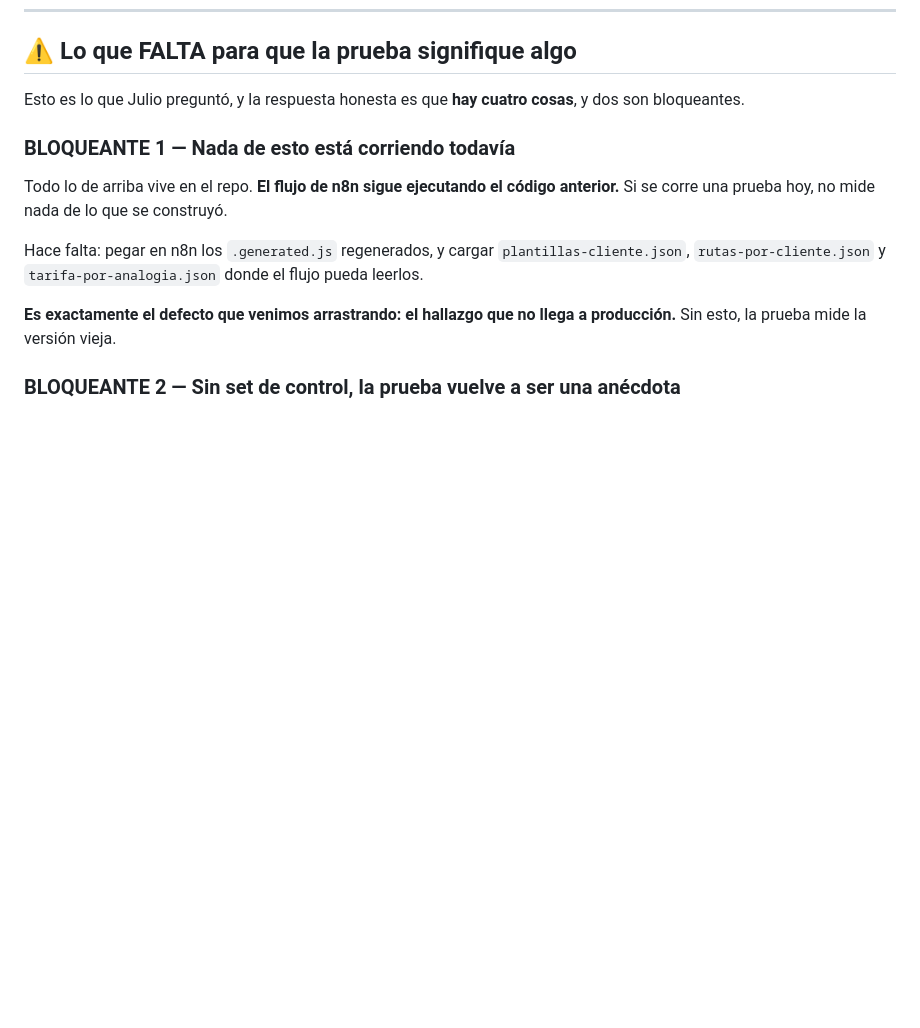
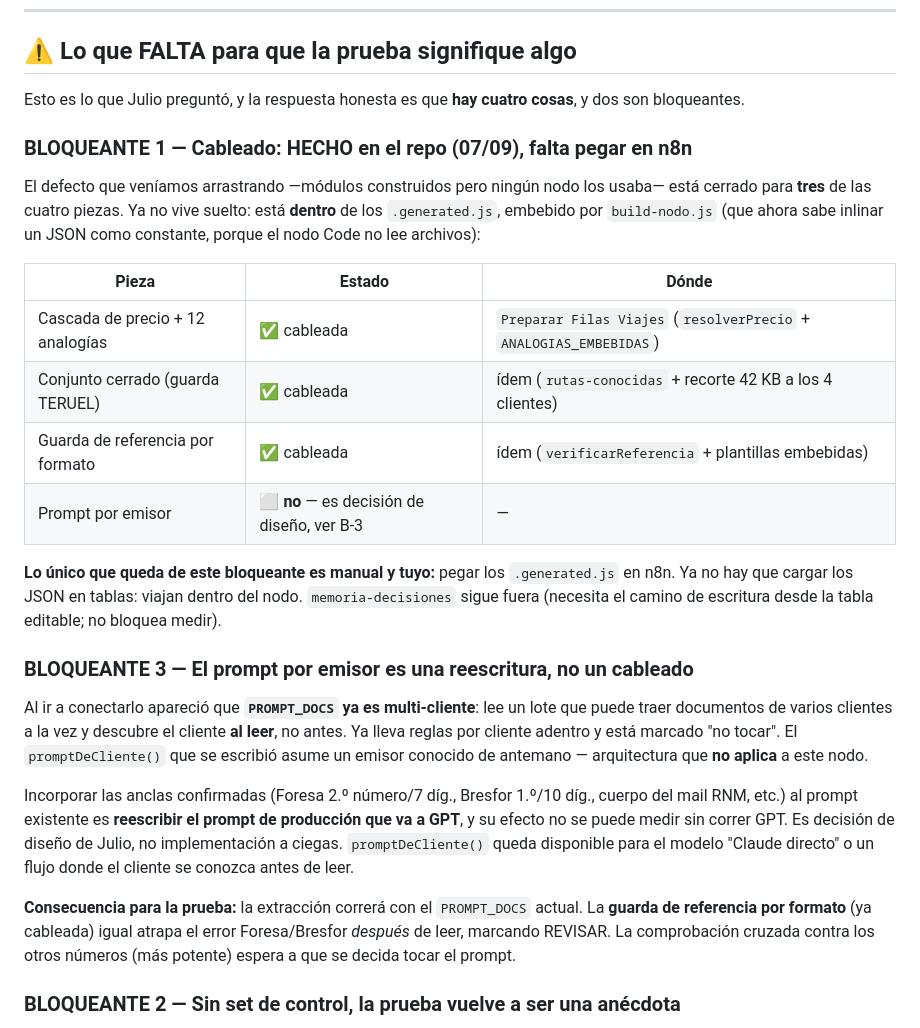
Before and after one commit to julionotaro/Transliquidos_Estevez, a Markdown page: docs/CORTE-ANTES-DE-PRUEBAS.md, the part around the change. Rendered like a GitHub page; blank space fills up the shorter version.

Commit message:
Documenta el estado del cableado y por que el prompt por emisor es diseño, no cableado
Actualiza CORTE-ANTES-DE-PRUEBAS: el bloqueante 1 (nada corriendo) queda cerrado
para 3 de 4 piezas —cascada de precio, conjunto cerrado y guarda de referencia
estan DENTRO de los .generated.js—; lo unico que resta es pegar en n8n, que es
manual. Ya no hay que cargar JSON en tablas: viajan embebidos en el nodo.

Registra el bloqueante 3 nuevo: el prompt por emisor no es un cableado. PROMPT_DOCS
ya es multi-cliente (un lote trae varios clientes; el cliente se descubre al leer,
no antes) y esta marcado 'no tocar'. promptDeCliente() asume un emisor conocido de
antemano, arquitectura que no aplica a este nodo. Incorporar las anclas al prompt
es reescribir el prompt de produccion que va a GPT, con efecto no medible sin
correr GPT: es decision de Julio, no implementacion a ciegas. La guarda de
referencia por formato ya cableada atrapa igual el error Foresa/Bresfor despues de
leer.

INDICE: indexa ficha/plantillas.js.

```diff
--- a/docs/CORTE-ANTES-DE-PRUEBAS.md
+++ b/docs/CORTE-ANTES-DE-PRUEBAS.md
@@ -95,17 +95,44 @@ preguntar. Con `tasaRevisar()`, el número que dice si el sistema aprende.
 Esto es lo que Julio preguntó, y la respuesta honesta es que **hay cuatro cosas**,
 y dos son bloqueantes.
 
-### BLOQUEANTE 1 — Nada de esto está corriendo todavía
+### BLOQUEANTE 1 — Cableado: HECHO en el repo (07/09), falta pegar en n8n
 
-Todo lo de arriba vive en el repo. **El flujo de n8n sigue ejecutando el código
-anterior.** Si se corre una prueba hoy, no mide nada de lo que se construyó.
+El defecto que veníamos arrastrando —módulos construidos pero ningún nodo los
+usaba— está cerrado para **tres** de las cuatro piezas. Ya no vive suelto: está
+**dentro** de los `.generated.js`, embebido por `build-nodo.js` (que ahora sabe
+inlinar un JSON como constante, porque el nodo Code no lee archivos):
 
-Hace falta: pegar en n8n los `.generated.js` regenerados, y cargar
-`plantillas-cliente.json`, `rutas-por-cliente.json` y `tarifa-por-analogia.json`
-donde el flujo pueda leerlos.
+| Pieza | Estado | Dónde |
+|---|---|---|
+| Cascada de precio + 12 analogías | ✅ cableada | `Preparar Filas Viajes` (`resolverPrecio` + `ANALOGIAS_EMBEBIDAS`) |
+| Conjunto cerrado (guarda TERUEL) | ✅ cableada | ídem (`rutas-conocidas` + recorte 42 KB a los 4 clientes) |
+| Guarda de referencia por formato | ✅ cableada | ídem (`verificarReferencia` + plantillas embebidas) |
+| Prompt por emisor | ⬜ **no** — es decisión de diseño, ver B-3 | — |
 
-**Es exactamente el defecto que venimos arrastrando: el hallazgo que no llega a
-producción.** Sin esto, la prueba mide la versión vieja.
+**Lo único que queda de este bloqueante es manual y tuyo:** pegar los
+`.generated.js` en n8n. Ya no hay que cargar los JSON en tablas: viajan dentro
+del nodo. `memoria-decisiones` sigue fuera (necesita el camino de escritura desde
+la tabla editable; no bloquea medir).
+
+### BLOQUEANTE 3 — El prompt por emisor es una reescritura, no un cableado
+
+Al ir a conectarlo apareció que **`PROMPT_DOCS` ya es multi-cliente**: lee un lote
+que puede traer documentos de varios clientes a la vez y descubre el cliente **al
+leer**, no antes. Ya lleva reglas por cliente adentro y está marcado "no tocar".
+El `promptDeCliente()` que se escribió asume un emisor conocido de antemano —
+arquitectura que **no aplica** a este nodo.
+
+Incorporar las anclas confirmadas (Foresa 2.º número/7 díg., Bresfor 1.º/10 díg.,
+cuerpo del mail RNM, etc.) al prompt existente es **reescribir el prompt de
+producción que va a GPT**, y su efecto no se puede medir sin correr GPT. Es
+decisión de diseño de Julio, no implementación a ciegas. `promptDeCliente()`
+queda disponible para el modelo "Claude directo" o un flujo donde el cliente se
+conozca antes de leer.
+
+**Consecuencia para la prueba:** la extracción correrá con el `PROMPT_DOCS`
+actual. La **guarda de referencia por formato** (ya cableada) igual atrapa el
+error Foresa/Bresfor *después* de leer, marcando REVISAR. La comprobación cruzada
+contra los otros números (más potente) espera a que se decida tocar el prompt.
 
 ### BLOQUEANTE 2 — Sin set de control, la prueba vuelve a ser una anécdota
 
```
